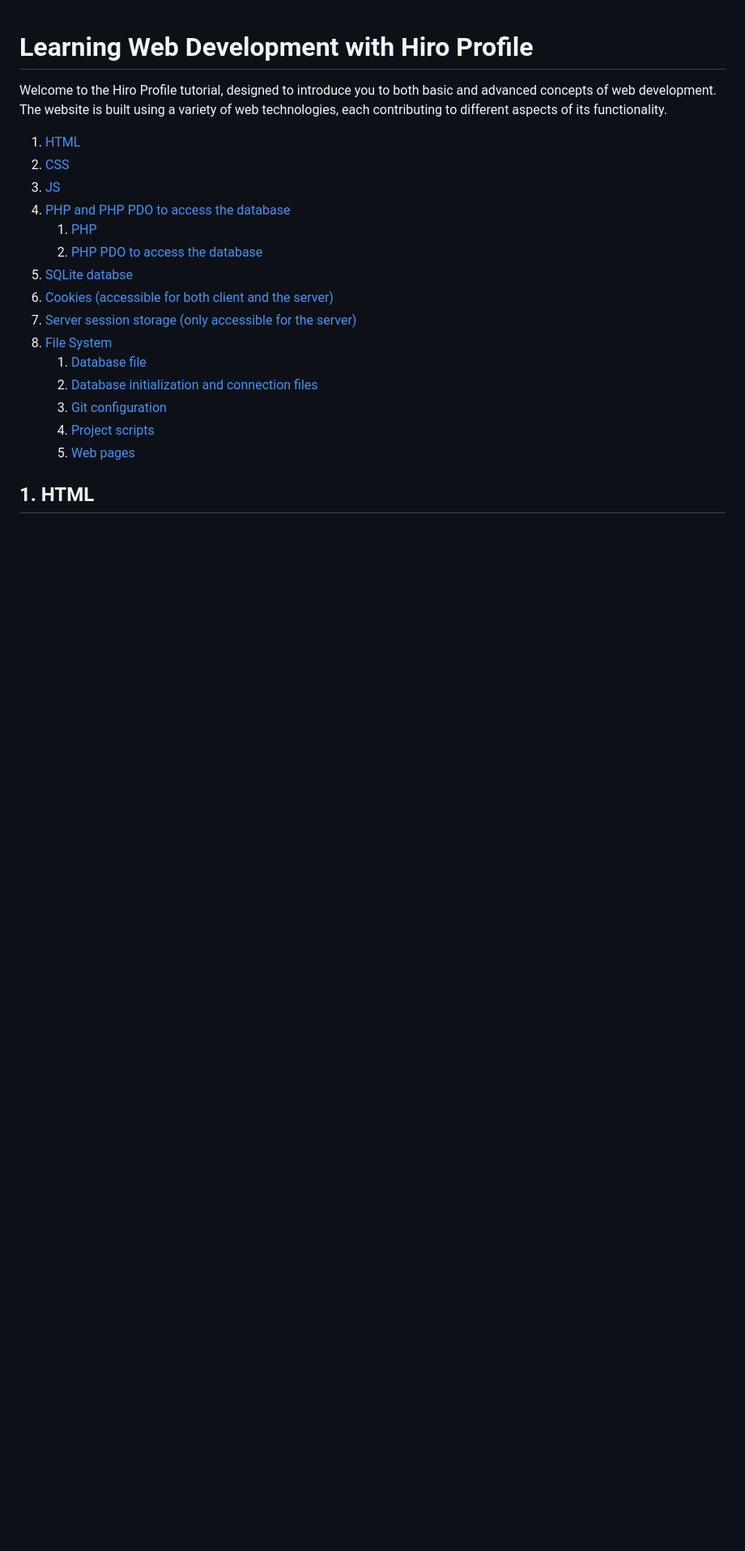
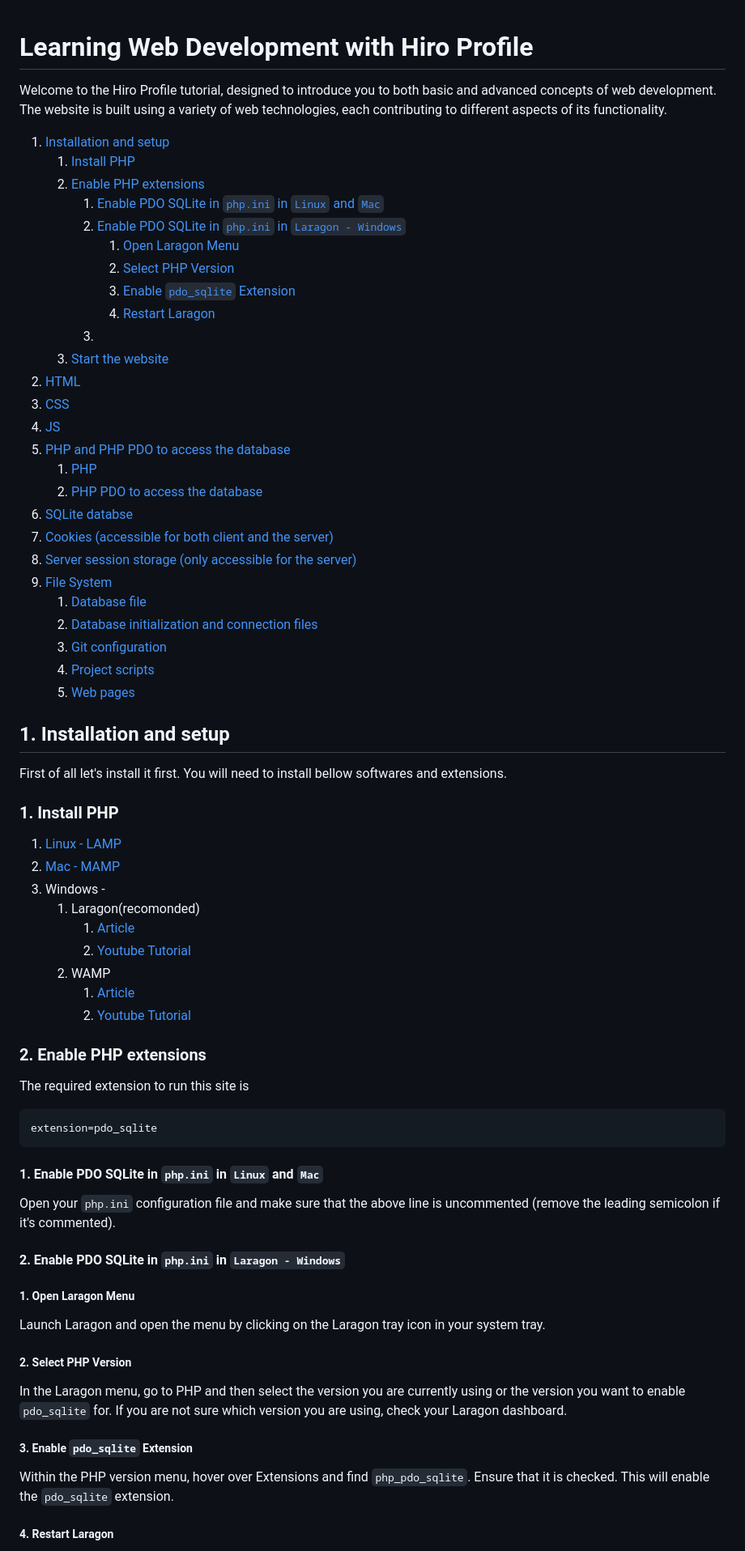
Before and after one commit to hiroshi-damiski/hiro-profile, a Markdown page: README.md, the part around one of its changes. Shown at 81% size. GitHub-like rendering; blank space fills up the shorter version.

````diff
--- a/README.md
+++ b/README.md
@@ -2,20 +2,74 @@
 
 Welcome to the Hiro Profile tutorial, designed to introduce you to both basic and advanced concepts of web development. The website is built using a variety of web technologies, each contributing to different aspects of its functionality.
 
-1. [HTML](#1-html)
-2. [CSS](#2-cascading-style-sheets-css)
-3. [JS](#3-javascript-js)
-4. [PHP and PHP PDO to access the database](#2-php-pdo-for-database-access)
+1. [Installation and setup](#installation-and-setup)
+   1. [Install PHP](#1-install-php)
+   2. [Enable PHP extensions](#2-enable-php-extensions)
+      1. [Enable PDO SQLite in `php.ini` in `Linux` and `Mac`](#1-enable-pdo-sqlite-in-phpini-in-linux-and-mac)
+      2. [Enable PDO SQLite in `php.ini` in `Laragon - Windows`](#2-enable-pdo-sqlite-in-phpini-in-laragon---windows)
+         1. [Open Laragon Menu](#1-open-laragon-menu)
+         2. [Select PHP Version](#2-select-php-version)
+         3. [Enable `pdo_sqlite` Extension](#3-enable-pdo_sqlite-extension)
+         4. [Restart Laragon](#4-restart-laragon)
+      3.
+   3. [Start the website](#3-start-the-website)
+2. [HTML](#1-html)
+3. [CSS](#2-cascading-style-sheets-css)
+4. [JS](#3-javascript-js)
+5. [PHP and PHP PDO to access the database](#2-php-pdo-for-database-access)
    1. [PHP](#1-php)
    2. [PHP PDO to access the database](#2-php-pdo-for-database-access)
-5. [SQLite databse](#5-sqlite-database)
-6. [Cookies (accessible for both client and the server)](#6-cookies)
-7. [Server session storage (only accessible for the server)](#7-server-session-storage)
-8. [File System](#8-project-structure)
+6. [SQLite databse](#5-sqlite-database)
+7. [Cookies (accessible for both client and the server)](#6-cookies)
+8. [Server session storage (only accessible for the server)](#7-server-session-storage)
+9. [File System](#8-project-structure)
    1. [Database file](#1-database-file)
    2. [Database initialization and connection files](#2-database-initialization-and-connection-files)
    3. [Git configuration](#3-git-configuration)
    4. [Project scripts](#4-project-scripts)
    5. [Web pages](#5-web-pages)
 
-## 1. HTML
+## 1. Installation and setup
+
+First of all let's install it first. You will need to install bellow softwares and extensions.
+
+### 1. Install PHP
+
+1. [Linux - LAMP](https://www.digitalocean.com/community/tutorials/how-to-install-linux-apache-mysql-php-lamp-stack-on-ubuntu-22-04)
+2. [Mac - MAMP](https://documentation.mamp.info/en/MAMP-Mac/Installation/)
+3. Windows -
+   1. Laragon(recomonded)
+      1. [Article](https://www.nexcess.net/help/laragon/)
+      2. [Youtube Tutorial](https://youtu.be/IvcEGATf7dU)
+   2. WAMP
+      1. [Article](https://blog.templatetoaster.com/how-to-install-wamp/)
+      2. [Youtube Tutorial](https://www.youtube.com/watch?v=7gMplrbDZJs)
+
+### 2. Enable PHP extensions
+
+The required extension to run this site is
+
+```ini
+extension=pdo_sqlite
+```
+
+#### 1. Enable PDO SQLite in `php.ini` in `Linux` and `Mac`
+
+Open your `php.ini` configuration file and make sure that the above line is uncommented (remove the leading semicolon if it's commented).
+
+#### 2. Enable PDO SQLite in `php.ini` in `Laragon - Windows`
+
+##### 1. Open Laragon Menu
+
+Launch Laragon and open the menu by clicking on the Laragon tray icon in your system tray.
+
+##### 2. Select PHP Version
+
+In the Laragon menu, go to PHP and then select the version you are currently using or the version you want to enable `pdo_sqlite` for. If you are not sure which version you are using, check your Laragon dashboard.
+
+##### 3. Enable `pdo_sqlite` Extension
+
+Within the PHP version menu, hover over Extensions and find `php_pdo_sqlite`. Ensure that it is checked. This will enable the `pdo_sqlite` extension.
+
+##### 4. Restart Laragon
+
````
Also changed, not shown: other parts of README.md (+16 -7 lines).
